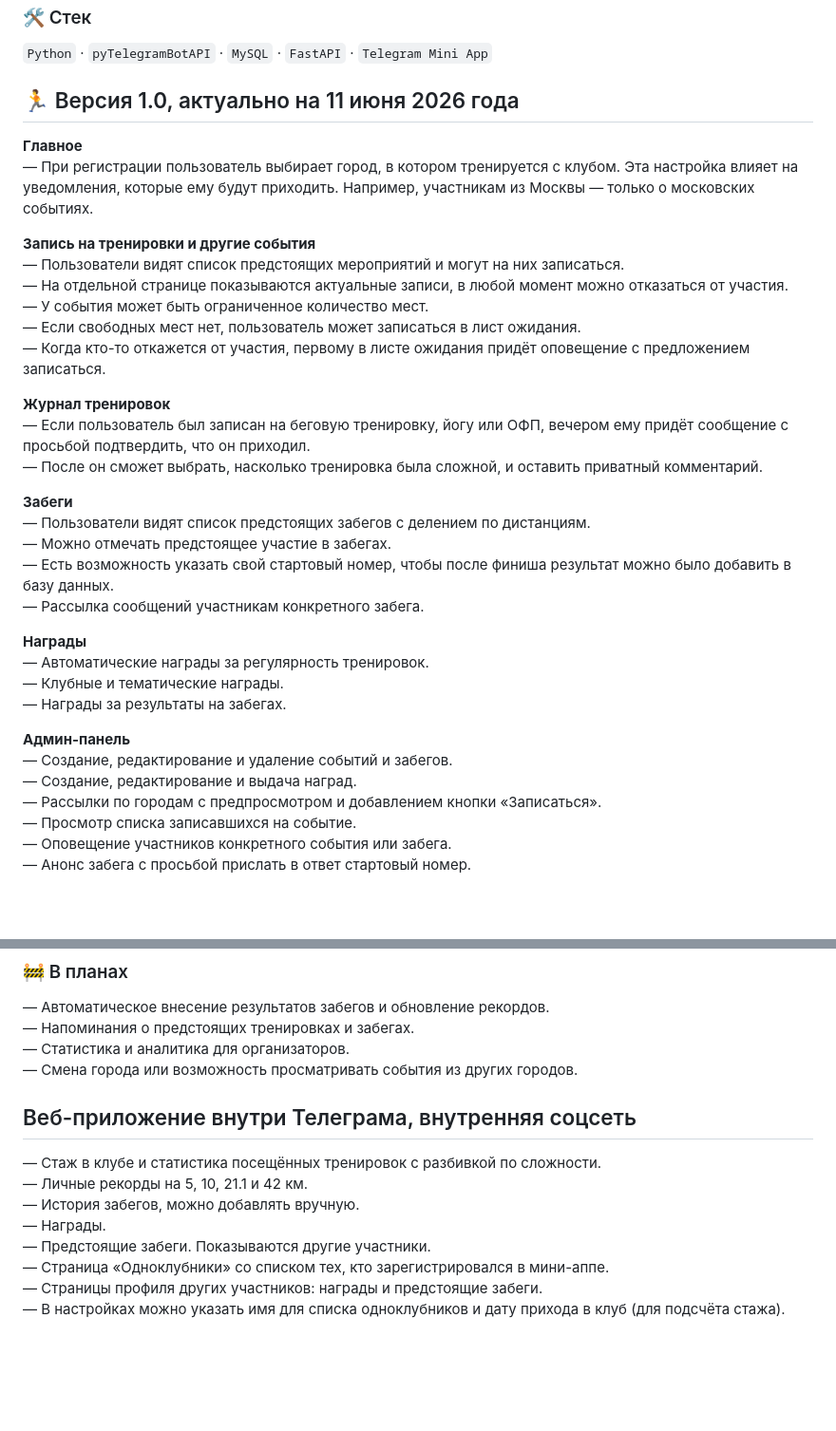
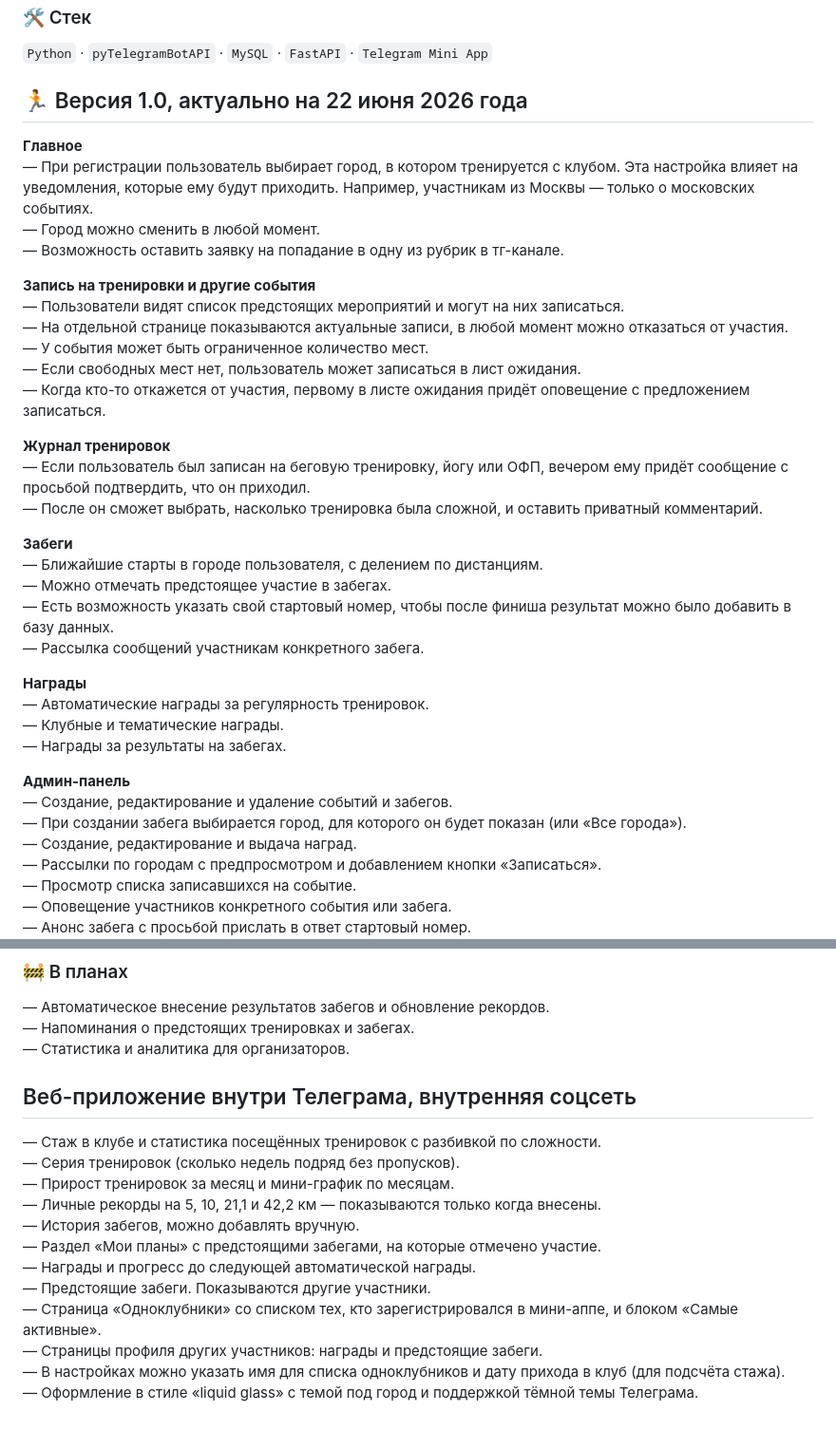
Before and after one commit to artemmazanov/artemmazanov, a Markdown page: README.md, 2 parts joined by grey strips. Shown at 95% size. Rendered like a GitHub page; blank space fills up the shorter version.

Commit message:
Revise README with new version date and features
Updated version date and added new features to the app description.

```diff
--- a/README.md
+++ b/README.md
@@ -5,10 +5,12 @@
 ### 🛠 Стек
 `Python` · `pyTelegramBotAPI` · `MySQL` · `FastAPI` · `Telegram Mini App`
 
-## 🏃 Версия 1.0, актуально на 11 июня 2026 года
+## 🏃 Версия 1.0, актуально на 22 июня 2026 года
 
 **Главное**<br>
-— При регистрации пользователь выбирает город, в котором тренируется с клубом. Эта настройка влияет на уведомления, которые ему будут приходить. Например, участникам из Москвы — только о московских событиях.
+— При регистрации пользователь выбирает город, в котором тренируется с клубом. Эта настройка влияет на уведомления, которые ему будут приходить. Например, участникам из Москвы — только о московских событиях.<br>
+— Город можно сменить в любой момент.<br>
+— Возможность оставить заявку на попадание в одну из рубрик в тг-канале.<br>
 
 **Запись на тренировки и другие события**<br>
 — Пользователи видят список предстоящих мероприятий и могут на них записаться.<br>
@@ -22,7 +24,7 @@
 — После он сможет выбрать, насколько тренировка была сложной, и оставить приватный комментарий.<br>
 
 **Забеги**<br>
-— Пользователи видят список предстоящих забегов с делением по дистанциям.<br>
+— Ближайшие старты в городе пользователя, с делением по дистанциям.<br>
 — Можно отмечать предстоящее участие в забегах.<br>
 — Есть возможность указать свой стартовый номер, чтобы после финиша результат можно было добавить в базу данных.<br>
 — Рассылка сообщений участникам конкретного забега.<br>
@@ -34,6 +36,7 @@
 
 **Админ-панель**<br>
 — Создание, редактирование и удаление событий и забегов.<br>
+— При создании забега выбирается город, для которого он будет показан (или «Все города»).<br>
 — Создание, редактирование и выдача наград.<br>
 — Рассылки по городам с предпросмотром и добавлением кнопки «Записаться».<br>
 — Просмотр списка записавшихся на событие.<br>
@@ -52,14 +55,17 @@
 — Автоматическое внесение результатов забегов и обновление рекордов.<br>
 — Напоминания о предстоящих тренировках и забегах.<br>
 — Статистика и аналитика для организаторов.<br>
-— Смена города или возможность просматривать события из других городов.<br>
 
 ## Веб-приложение внутри Телеграма, внутренняя соцсеть<br>
 — Стаж в клубе и статистика посещённых тренировок с разбивкой по сложности.<br>
-— Личные рекорды на 5, 10, 21.1 и 42 км.<br>
+— Серия тренировок (сколько недель подряд без пропусков). <br>
+— Прирост тренировок за месяц и мини-график по месяцам.<br>
+— Личные рекорды на 5, 10, 21,1 и 42,2 км — показываются только когда внесены.<br>
 — История забегов, можно добавлять вручную.<br>
-— Награды.<br>
+— Раздел «Мои планы» с предстоящими забегами, на которые отмечено участие.<br>
+— Награды и прогресс до следующей автоматической награды.<br>
 — Предстоящие забеги. Показываются другие участники.<br>
-— Страница «Одноклубники» со списком тех, кто зарегистрировался в мини-аппе.<br>
+— Страница «Одноклубники» со списком тех, кто зарегистрировался в мини-аппе, и блоком «Самые активные».<br>
 — Страницы профиля других участников: награды и предстоящие забеги.<br>
 — В настройках можно указать имя для списка одноклубников и дату прихода в клуб (для подсчёта стажа).<br>
+— Оформление в стиле «liquid glass» с темой под город и поддержкой тёмной темы Телеграма.<br>
```
